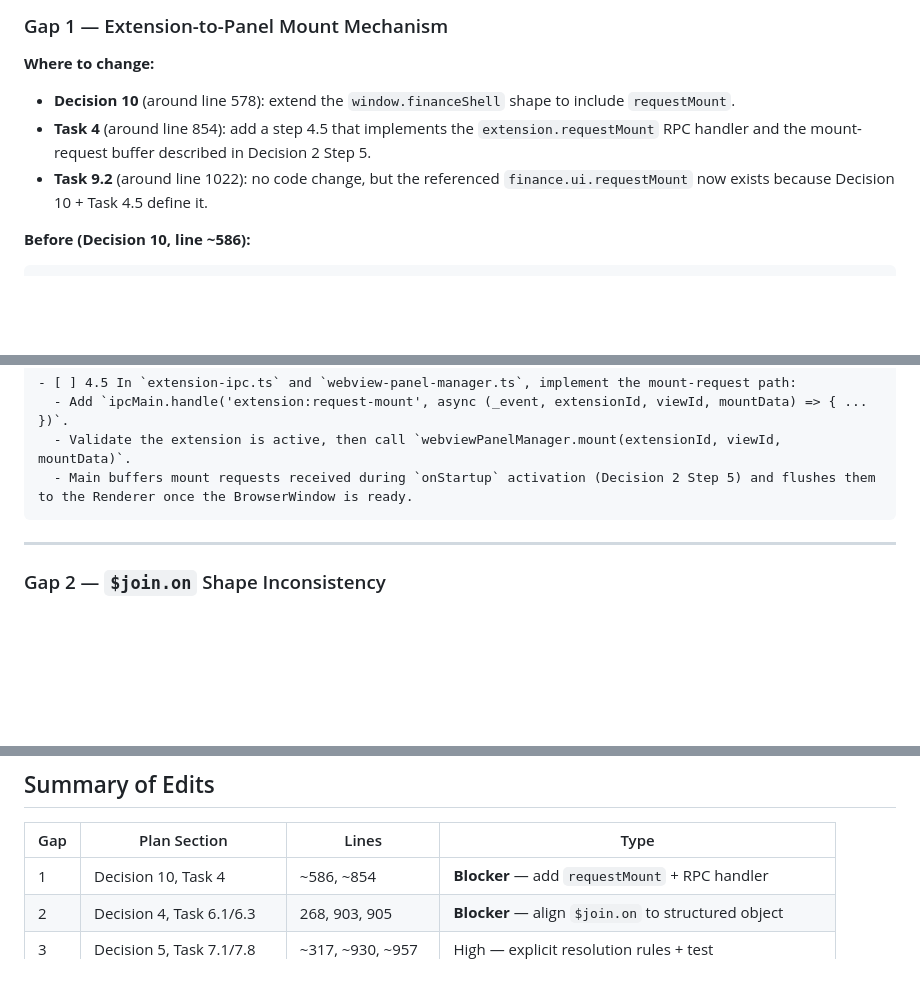
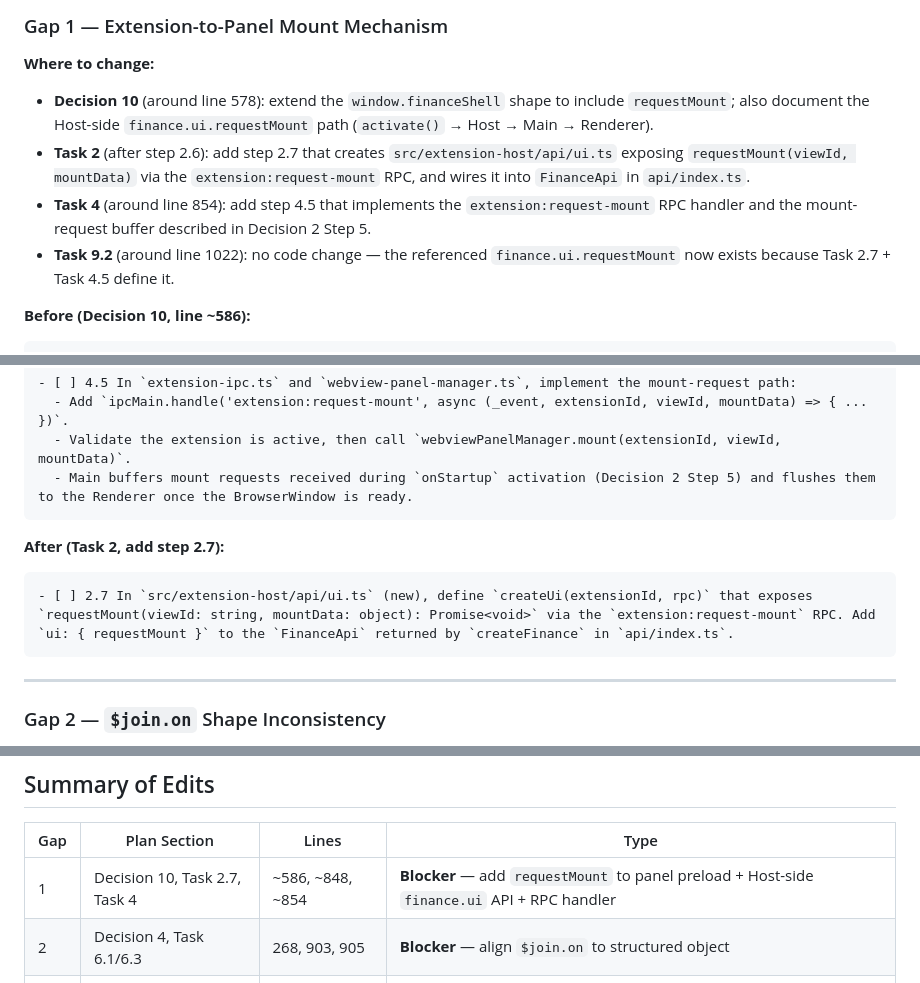
Before and after one commit to moon-lee/finance_flow_ai, a Markdown page: docs/reviews/2026-07-19-phase5-implementation-review.md, 3 parts joined by grey strips. GitHub-like rendering; blank space fills up the shorter version.

Commit message:
fix: correct Gap 1 Host-side API gap, Gap 5 test count, Gap 8 hardcoded P, and minor issues

````diff
--- a/docs/reviews/2026-07-19-phase5-implementation-review.md
+++ b/docs/reviews/2026-07-19-phase5-implementation-review.md
@@ -337,9 +337,10 @@ Below are the exact text replacements and additions for the plan file. Each entr
 ### Gap 1 — Extension-to-Panel Mount Mechanism
 
 **Where to change:**
-- **Decision 10** (around line 578): extend the `window.financeShell` shape to include `requestMount`.
-- **Task 4** (around line 854): add a step 4.5 that implements the `extension.requestMount` RPC handler and the mount-request buffer described in Decision 2 Step 5.
-- **Task 9.2** (around line 1022): no code change, but the referenced `finance.ui.requestMount` now exists because Decision 10 + Task 4.5 define it.
+- **Decision 10** (around line 578): extend the `window.financeShell` shape to include `requestMount`; also document the Host-side `finance.ui.requestMount` path (`activate()` → Host → Main → Renderer).
+- **Task 2** (after step 2.6): add step 2.7 that creates `src/extension-host/api/ui.ts` exposing `requestMount(viewId, mountData)` via the `extension:request-mount` RPC, and wires it into `FinanceApi` in `api/index.ts`.
+- **Task 4** (around line 854): add step 4.5 that implements the `extension:request-mount` RPC handler and the mount-request buffer described in Decision 2 Step 5.
+- **Task 9.2** (around line 1022): no code change — the referenced `finance.ui.requestMount` now exists because Task 2.7 + Task 4.5 define it.
 
 **Before (Decision 10, line ~586):**
 ```ts
@@ -373,6 +374,11 @@ window.financeShell = {
   - Add `ipcMain.handle('extension:request-mount', async (_event, extensionId, viewId, mountData) => { ... })`.
   - Validate the extension is active, then call `webviewPanelManager.mount(extensionId, viewId, mountData)`.
   - Main buffers mount requests received during `onStartup` activation (Decision 2 Step 5) and flushes them to the Renderer once the BrowserWindow is ready.
+```
+
+**After (Task 2, add step 2.7):**
+```markdown
+- [ ] 2.7 In `src/extension-host/api/ui.ts` (new), define `createUi(extensionId, rpc)` that exposes `requestMount(viewId: string, mountData: object): Promise<void>` via the `extension:request-mount` RPC. Add `ui: { requestMount }` to the `FinanceApi` returned by `createFinance` in `api/index.ts`.
 ```
 
 ---
@@ -676,7 +682,7 @@ On restore, if an extension referenced by `panelId` is missing or disabled, fall
 
 | Gap | Plan Section | Lines | Type |
 |-----|-------------|-------|------|
-| 1 | Decision 10, Task 4 | ~586, ~854 | **Blocker** — add `requestMount` + RPC handler |
+| 1 | Decision 10, Task 2.7, Task 4 | ~586, ~848, ~854 | **Blocker** — add `requestMount` to panel preload + Host-side `finance.ui` API + RPC handler |
 | 2 | Decision 4, Task 6.1/6.3 | 268, 903, 905 | **Blocker** — align `$join.on` to structured object |
 | 3 | Decision 5, Task 7.1/7.8 | ~317, ~930, ~957 | High — explicit resolution rules + test |
 | 4 | Decision 5, Task 7.1/9.2 | ~325, ~930, ~1032 | High — distinct warns for missing vs errored |
````
Also changed, not shown: 1 other file.
